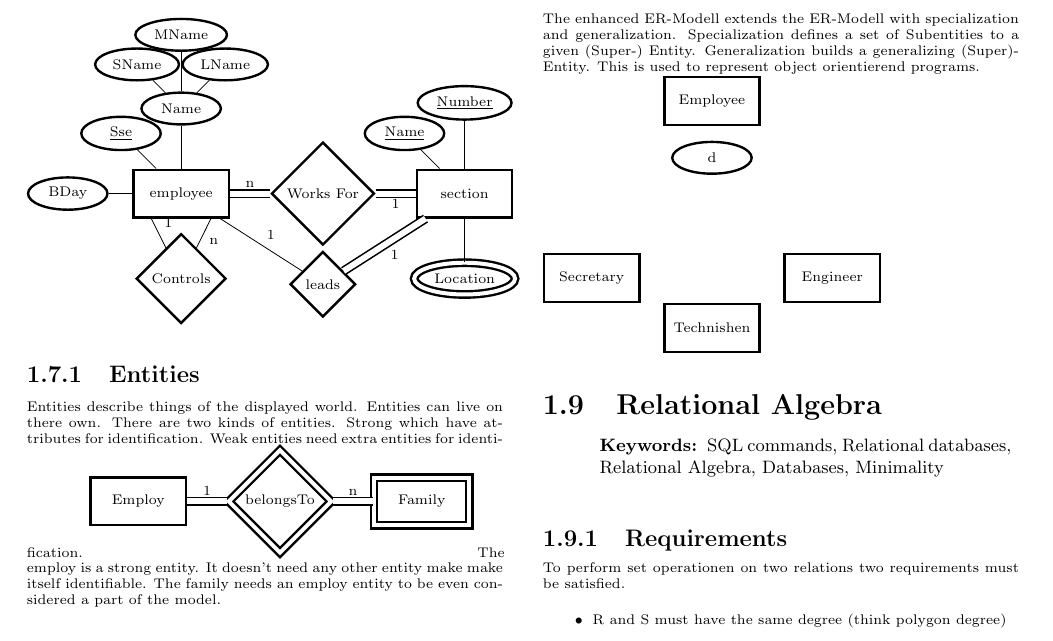
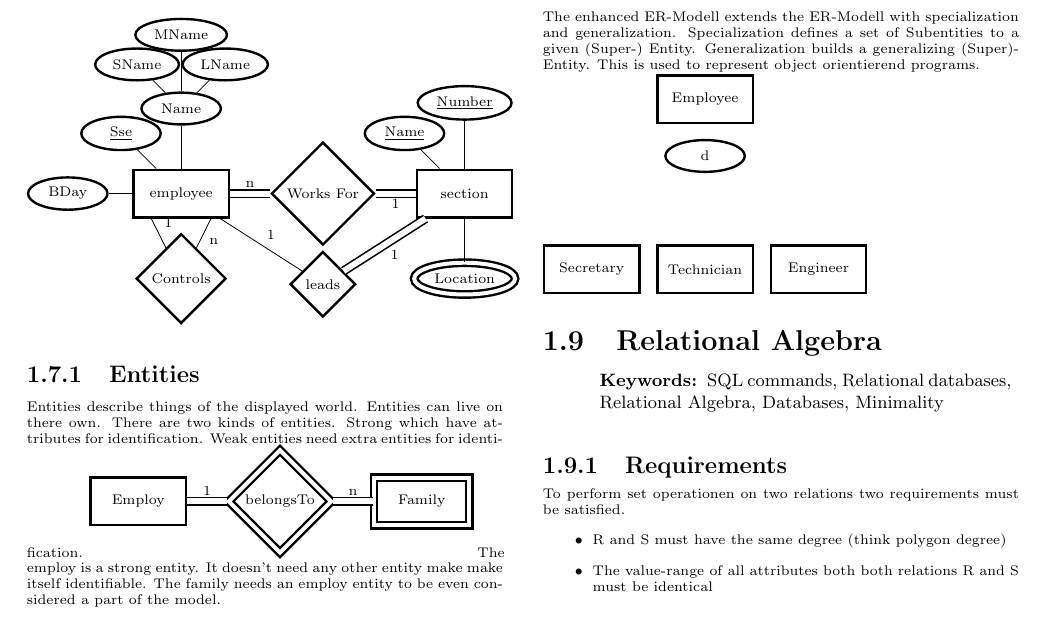
Before and after one commit to burner/The-Book, a LaTeX thesis (thebook.tex, which reads content/is/eer.tex): part of page 14 of 17, cut so that both start at the same text. Compiled offline with pdfLaTeX.

Commit message:
better diagramm

```diff
--- a/content/is/eer.tex
+++ b/content/is/eer.tex
@@ -6,7 +6,7 @@ represent object orientierend programs.\\
 \begin{tikzpicture}
 	\node[entity] (employ) {Employee};
 	\node[attribute] (d) [below of=employ, node distance=1cm] {d};
-	\node[entity] (sec) [below left of=d, node distance=3cm] {Secretary};
-	\node[entity] (tec) [below of=d, node distance=3cm] {Technishen};
-	\node[entity] (sec) [below right of=d, node distance=3cm] {Engineer};
+	\node[entity] (tec) [below of=d, node distance=2cm] {Technician};
+	\node[entity] (sec) [left of=tec, node distance=2cm] {Secretary};
+	\node[entity] (sec) [right of=tec, node distance=2cm] {Engineer};
 \end{tikzpicture}
```
